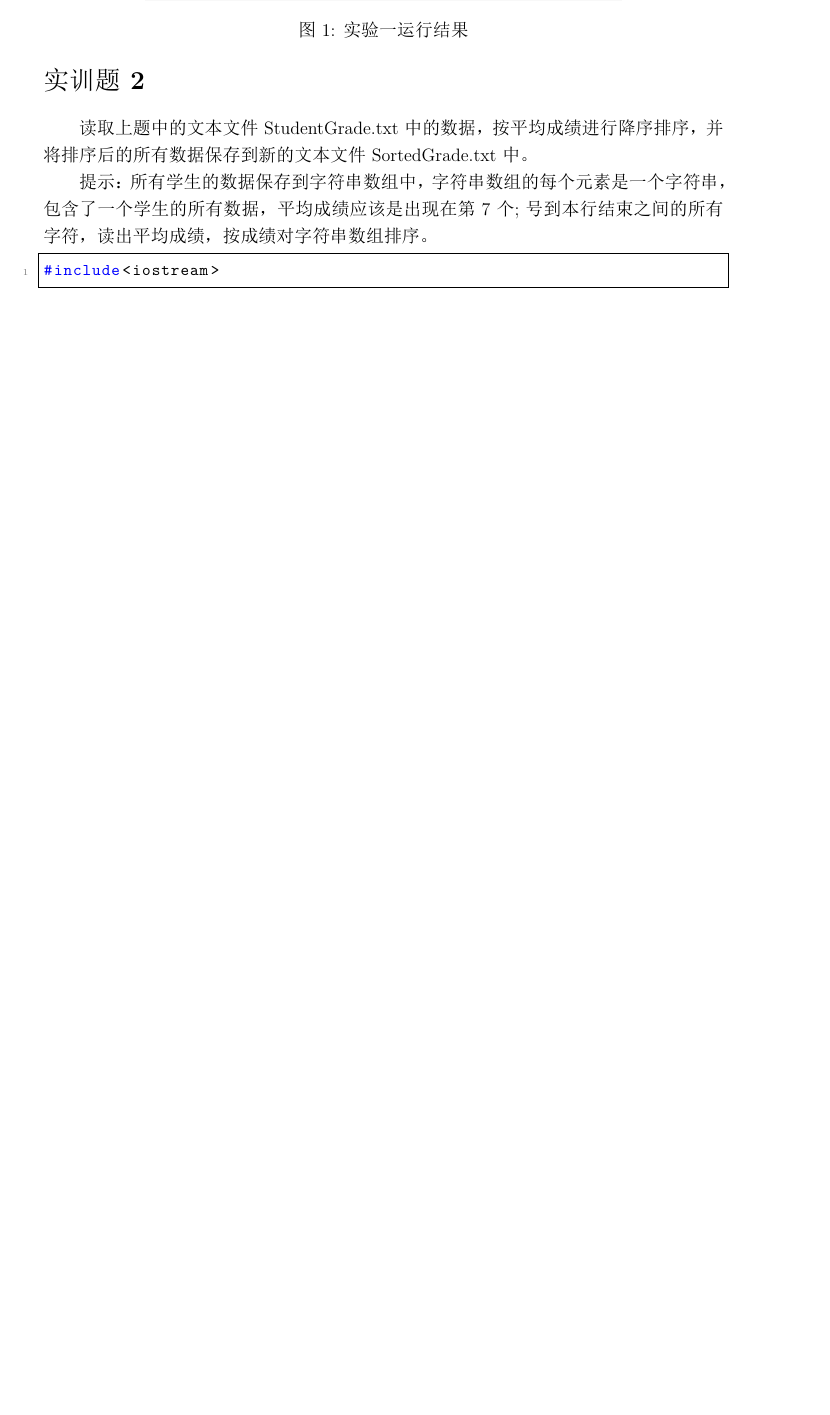
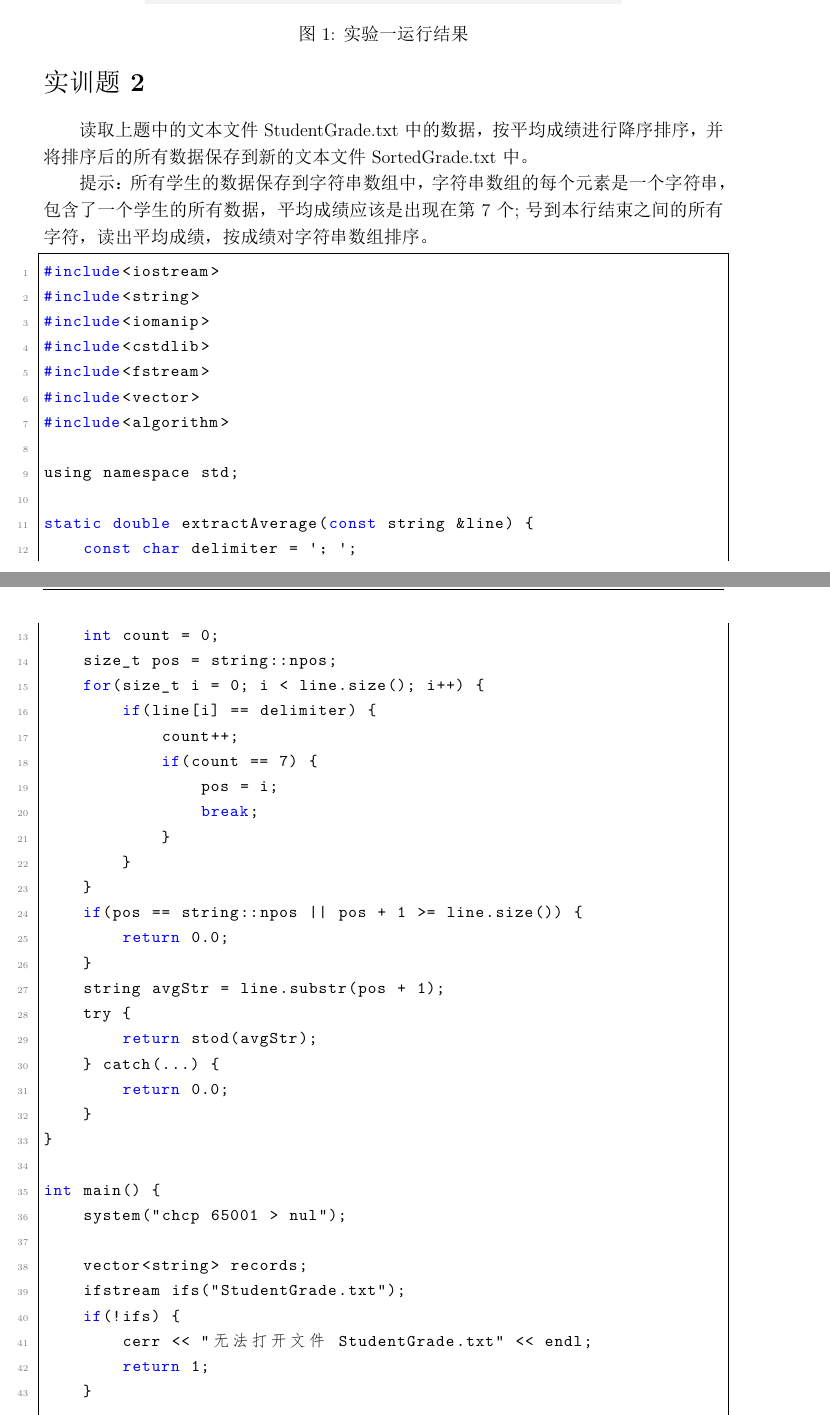
Before and after one commit to ccxvo/01, a LaTeX document (练习题报告模板/小学期实验报告.tex): part of page 4 of 8 before the commit and two parts of pages 4 and 5 of 10 after it, the two joined at a grey line, cut so that both start at the same text, the shorter picture padded with empty space. The pictures show the PDF file 练习题报告模板/小学期实验报告.pdf that the author committed with the source.

Commit message:
exercise2

```diff
--- a/练习题报告模板/小学期实验报告.tex
+++ b/练习题报告模板/小学期实验报告.tex
@@ -174,3 +170,47 @@ int main(){
 \textbf{提示：}所有学生的数据保存到字符串数组中，字符串数组的每个元素是一个字符串，包含了一个学生的所有数据，平均成绩应该是出现在第7个;号到本行结束之间的所有字符，读出平均成绩，按成绩对字符串数组排序。
 \begin{lstlisting}[language=C]
 #include<iostream>
+#include<string>
+#include<iomanip>
+#include<cstdlib>
+#include<fstream>
+#include<vector>
+#include<algorithm>
+
+using namespace std;
+
+static double extractAverage(const string &line) {
+    const char delimiter = '；';
+    int count = 0;
+    size_t pos = string::npos;
+    for(size_t i = 0; i < line.size(); i++) {
+        if(line[i] == delimiter) {
+            count++;
+            if(count == 7) {
+                pos = i;
+                break;
+            }
+        }
+    }
+    if(pos == string::npos || pos + 1 >= line.size()) {
+        return 0.0;
+    }
+    string avgStr = line.substr(pos + 1);
+    try {
+        return stod(avgStr);
+    } catch(...) {
+        return 0.0;
+    }
+}
+
+int main() {
+    system("chcp 65001 > nul");
+
+    vector<string> records;
+    ifstream ifs("StudentGrade.txt");
+    if(!ifs) {
+        cerr << "无法打开文件 StudentGrade.txt" << endl;
+        return 1;
+    }
+
+    string line;
@@ -176,0 +222 @@ int main(){
+    ifs.close();
@@ -177,4 +229,26 @@ int main(){
+    if(!ofs) {
+        cerr << "无法创建文件 SortedGrade.txt" << endl;
+        return 1;
+    }
+
+    for(const auto &record : records) {
+        ofs << record << endl;
+    }
+    ofs.close();
+
+    cout << "排序完成，结果已保存到 SortedGrade.txt" << endl;
+    return 0;
+}
+
 \end{lstlisting}
+
+\begin{figure}[h]
+\centering%图片居中
+\includegraphics[width=0.7\textwidth]{2.png}
+\caption{实验二运行结果}
+\label{result}
+
+\end{figure}
 \vspace*{\fill}
 \newpage
 
```
Also changed, not shown: SortedGrade.txt (added, +4 -0 lines), 练习题报告模板/1.png, 练习题报告模板/2.png (added), 练习题报告模板/小学期实验报告.pdf, 练习题报告模板/小学期实验报告.tex (17 more changed lines), 4 other files.
